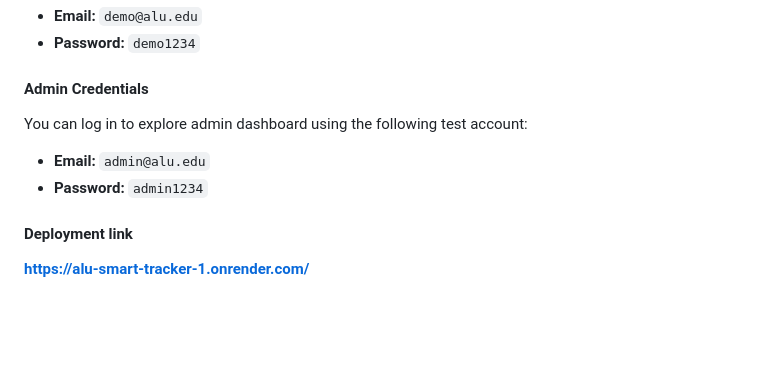
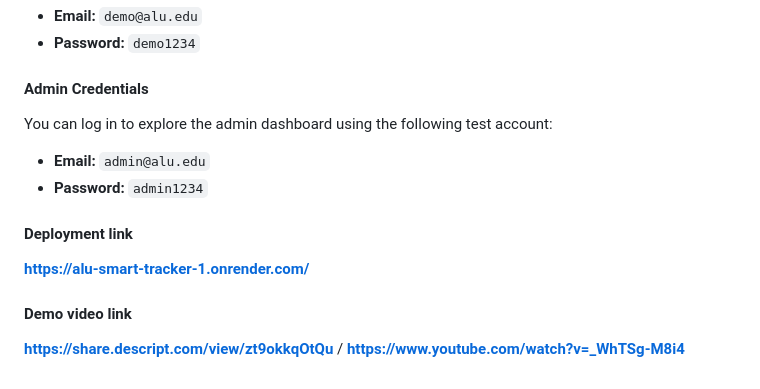
Before and after one commit to teta123-gh/ALU-Smart-Tracker, a Markdown page: README.md, the part around the change. Rendered like a GitHub page; blank space fills up the shorter version.

```diff
--- a/README.md
+++ b/README.md
@@ -85,8 +85,10 @@ You can log in to explore the dashboard using the following test account:
 - **Email:** `demo@alu.edu`
 - **Password:** `demo1234`
 #### Admin Credentials
-You can log in to explore admin dashboard using the following test account:
+You can log in to explore the admin dashboard using the following test account:
 - **Email:** `admin@alu.edu`
 - **Password:** `admin1234`
 #### Deployment link
 **https://alu-smart-tracker-1.onrender.com/**
+#### Demo video link
+**https://share.descript.com/view/zt9okkqOtQu** / **https://www.youtube.com/watch?v=_WhTSg-M8i4**
```
